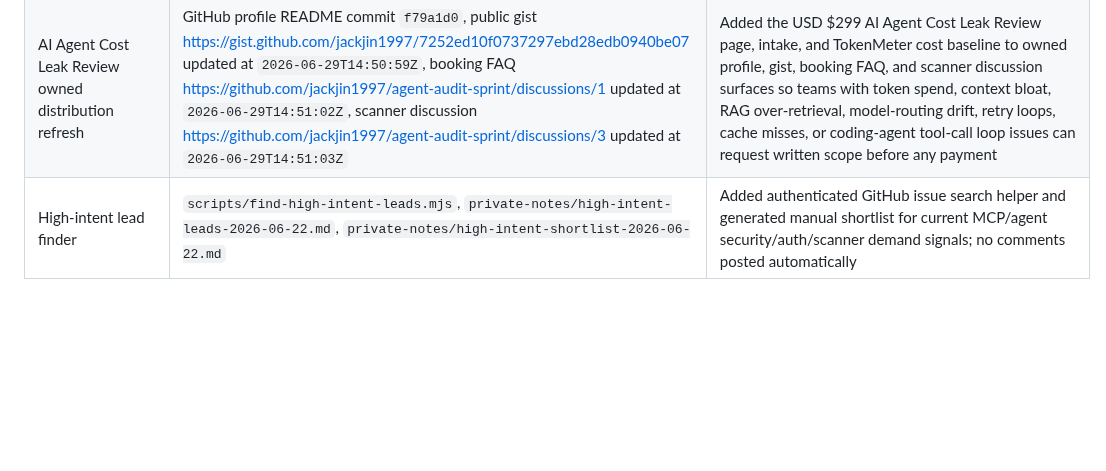
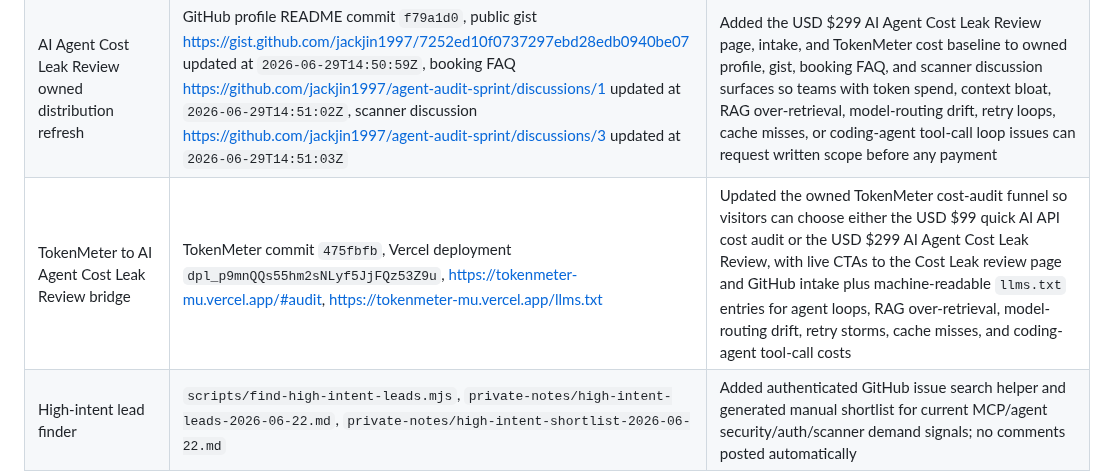
Before and after one commit to jackjin1997/agent-audit-sprint, a Markdown page: ledger.md, the part around the change. Drawn GitHub-style; blank space fills up the shorter version.

Commit message:
Record TokenMeter cost leak bridge

```diff
--- a/ledger.md
+++ b/ledger.md
@@ -115,6 +115,7 @@ Checked on 2026-06-28 (monitor timestamp 2026-06-28T03:06:54Z):
 | AI Jingle reference-sample intake | `.github/ISSUE_TEMPLATE/ai-jingle-order.yml`, `scripts/comment-ai-jingle-order.mjs`, `scripts/check-site.mjs`, `README.md`, `llms.txt` | Added a required public reference-sample selector to the general AI jingle order form and verified the autoresponder echoes it, so Coffee Shop, Business Show, and Radio ID sample listeners keep their chosen direction through tracked intake, acceptance, and payment handoff |
 | AI Agent Cost Leak Review conversion path | `ai-agent-cost-leak-review.html`, `.github/ISSUE_TEMPLATE/agent-cost-leak-review.yml`, `scripts/comment-audit-intent.mjs`, `scripts/check-goal-status.mjs`, `scripts/check-site.mjs`, `index.html`, `README.md`, `llms.txt`, `sitemap.xml` | Added a USD $299 focused review path for token spend, context bloat, RAG cost, model-routing drift, retry loops, cache misses, and coding-agent tool-call loops, connected it to the existing audit-intent autoresponder, monitor intake labels, and after-written-scope payment guardrails |
 | AI Agent Cost Leak Review owned distribution refresh | GitHub profile README commit `f79a1d0`, public gist https://gist.github.com/jackjin1997/7252ed10f0737297ebd28edb0940be07 updated at `2026-06-29T14:50:59Z`, booking FAQ https://github.com/jackjin1997/agent-audit-sprint/discussions/1 updated at `2026-06-29T14:51:02Z`, scanner discussion https://github.com/jackjin1997/agent-audit-sprint/discussions/3 updated at `2026-06-29T14:51:03Z` | Added the USD $299 AI Agent Cost Leak Review page, intake, and TokenMeter cost baseline to owned profile, gist, booking FAQ, and scanner discussion surfaces so teams with token spend, context bloat, RAG over-retrieval, model-routing drift, retry loops, cache misses, or coding-agent tool-call loop issues can request written scope before any payment |
+| TokenMeter to AI Agent Cost Leak Review bridge | TokenMeter commit `475fbfb`, Vercel deployment `dpl_p9mnQQs55hm2sNLyf5JjFQz53Z9u`, https://tokenmeter-mu.vercel.app/#audit, https://tokenmeter-mu.vercel.app/llms.txt | Updated the owned TokenMeter cost-audit funnel so visitors can choose either the USD $99 quick AI API cost audit or the USD $299 AI Agent Cost Leak Review, with live CTAs to the Cost Leak review page and GitHub intake plus machine-readable `llms.txt` entries for agent loops, RAG over-retrieval, model-routing drift, retry storms, cache misses, and coding-agent tool-call costs |
 | High-intent lead finder | `scripts/find-high-intent-leads.mjs`, `private-notes/high-intent-leads-2026-06-22.md`, `private-notes/high-intent-shortlist-2026-06-22.md` | Added authenticated GitHub issue search helper and generated manual shortlist for current MCP/agent security/auth/scanner demand signals; no comments posted automatically |
 | Public high-intent MCP threat-model reply | https://github.com/vinicius-ssantos/vos-studio-mcp/issues/195#issuecomment-4775493943 | Posted a concrete VOS threat model matrix and future-feature checklist on an open MCP/security issue, with a lightweight $99/$299 review link after the technical content; no PR opened |
 | Public high-intent secrets lifecycle reply | https://github.com/vinicius-ssantos/vos-studio-mcp/issues/179#issuecomment-4775557808 | Posted a concrete redaction, rotation, healthcheck, and safe-error test checklist on an open P0 secrets/token lifecycle issue; no PR opened |
```
